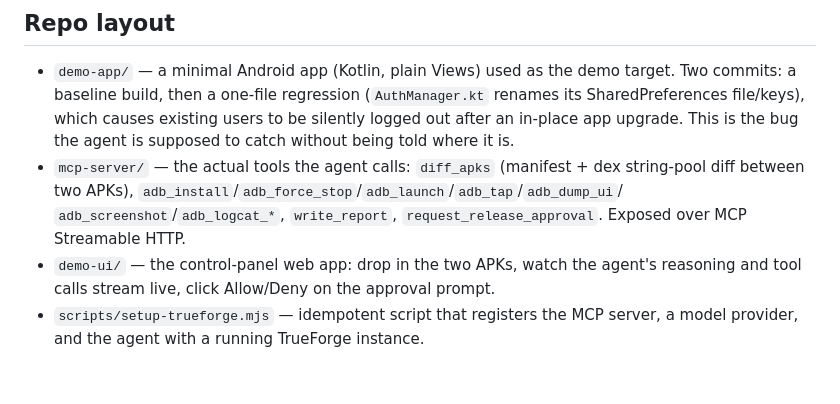
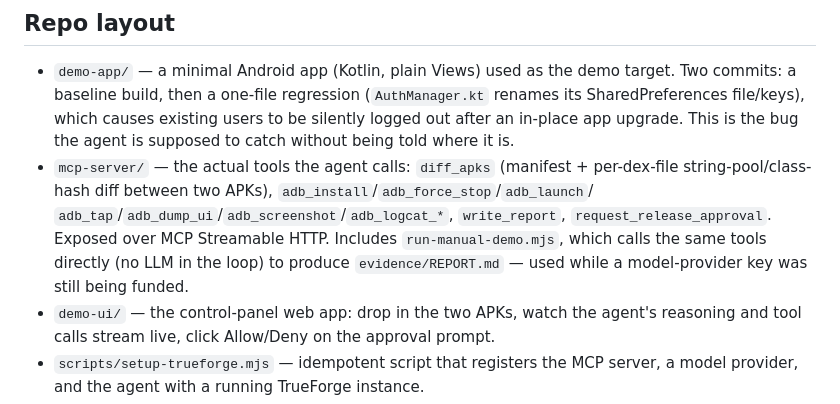
Before and after one commit to Shivam-sopho/android-release-agent, a Markdown page: README.md, the part around the change printed below. Drawn GitHub-style; blank space fills up the shorter version.

```diff
--- a/README.md
+++ b/README.md
@@ -58,10 +70,12 @@ hackathon's rubric asks for, enforced by the harness, not by agent-side promise-
   SharedPreferences file/keys), which causes existing users to be silently logged out after an
   in-place app upgrade. This is the bug the agent is supposed to catch without being told where
   it is.
-- `mcp-server/` — the actual tools the agent calls: `diff_apks` (manifest + dex string-pool diff
-  between two APKs), `adb_install`/`adb_force_stop`/`adb_launch`/`adb_tap`/`adb_dump_ui`/
-  `adb_screenshot`/`adb_logcat_*`, `write_report`, `request_release_approval`. Exposed over MCP
-  Streamable HTTP.
+- `mcp-server/` — the actual tools the agent calls: `diff_apks` (manifest + per-dex-file
+  string-pool/class-hash diff between two APKs), `adb_install`/`adb_force_stop`/`adb_launch`/
+  `adb_tap`/`adb_dump_ui`/`adb_screenshot`/`adb_logcat_*`, `write_report`,
+  `request_release_approval`. Exposed over MCP Streamable HTTP.
+  Includes `run-manual-demo.mjs`, which calls the same tools directly (no LLM in the loop) to
+  produce `evidence/REPORT.md` — used while a model-provider key was still being funded.
 - `demo-ui/` — the control-panel web app: drop in the two APKs, watch the agent's reasoning and
   tool calls stream live, click Allow/Deny on the approval prompt.
 - `scripts/setup-trueforge.mjs` — idempotent script that registers the MCP server, a model
```
Also changed, not shown: other parts of README.md (+55 -27 lines), evidence/REPORT.md (added, +264 -0 lines), evidence/A1_old_fresh_after_launch.png (added), evidence/A2_old_after_login.png (added), evidence/B_after_upgrade_relaunch.png (added), 5 other files.
